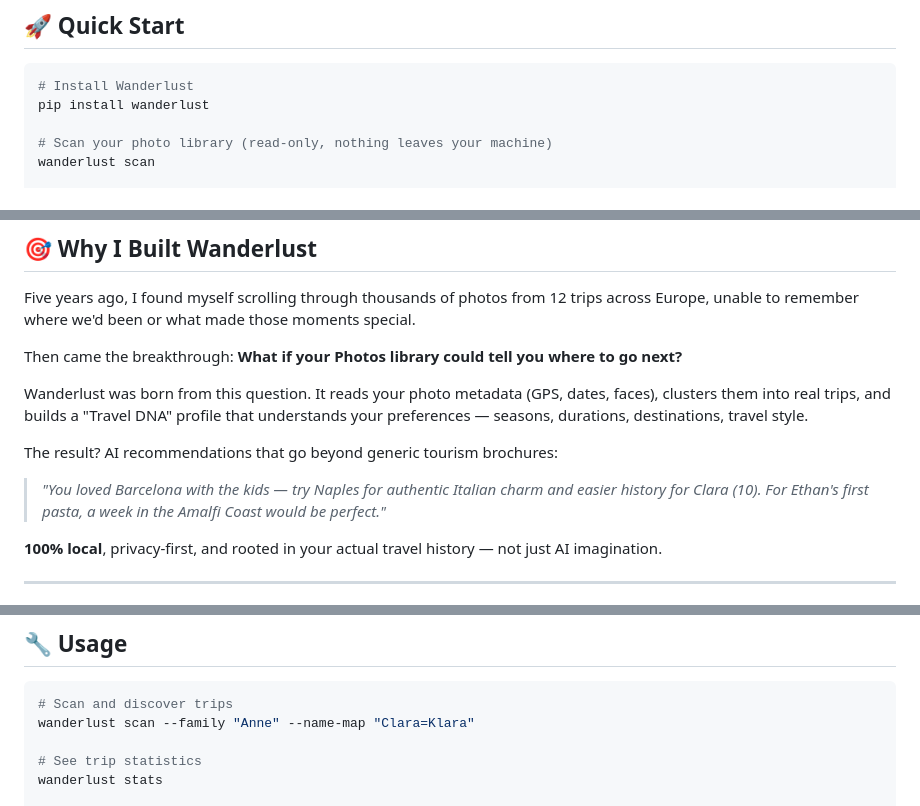
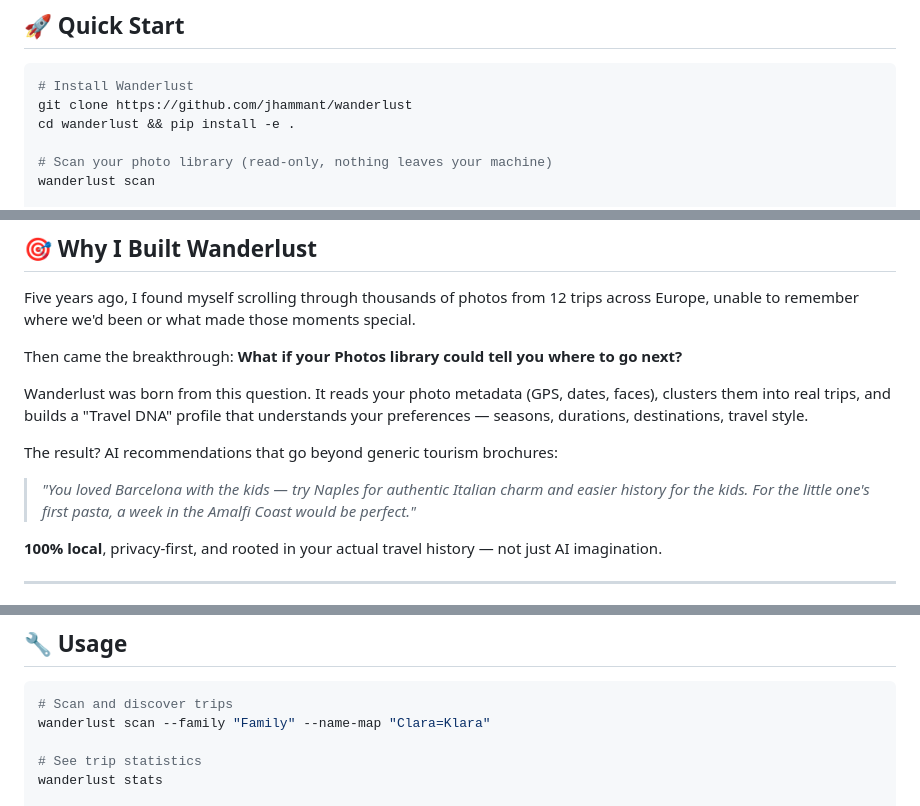
Before and after one commit to jhammant/wanderlust, a Markdown page: README.md, 3 parts joined by grey strips. Rendered like a GitHub page.

Commit message:
fix: remove family names and pip install from README

````diff
--- a/README.md
+++ b/README.md
@@ -29,7 +29,8 @@ See your trips on an interactive map, explore your travel timeline, get AI-power
 
 ```bash
 # Install Wanderlust
-pip install wanderlust
+git clone https://github.com/jhammant/wanderlust
+cd wanderlust && pip install -e .
 
 # Scan your photo library (read-only, nothing leaves your machine)
 wanderlust scan
@@ -56,7 +57,7 @@ Wanderlust was born from this question. It reads your photo metadata (GPS, dates
 
 The result? AI recommendations that go beyond generic tourism brochures:
 
-> *"You loved Barcelona with the kids — try Naples for authentic Italian charm and easier history for Clara (10). For Ethan's first pasta, a week in the Amalfi Coast would be perfect."*
+> *"You loved Barcelona with the kids — try Naples for authentic Italian charm and easier history for the kids. For the little one's first pasta, a week in the Amalfi Coast would be perfect."*
 
 **100% local**, privacy-first, and rooted in your actual travel history — not just AI imagination.
 
@@ -148,7 +149,7 @@ graph TB
 
 ```bash
 # Scan and discover trips
-wanderlust scan --family "Anne" --name-map "Clara=Klara"
+wanderlust scan --family "Family" --name-map "Clara=Klara"
 
 # See trip statistics
 wanderlust stats
````
